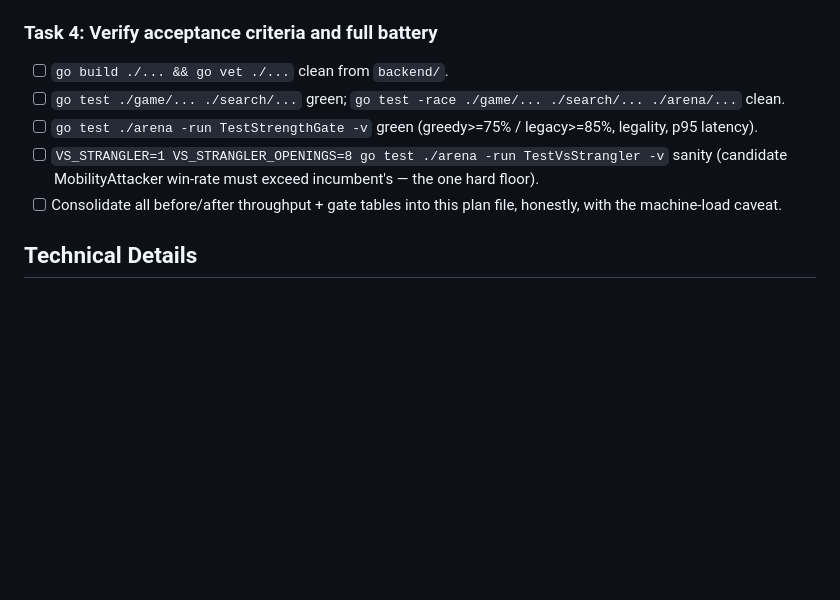
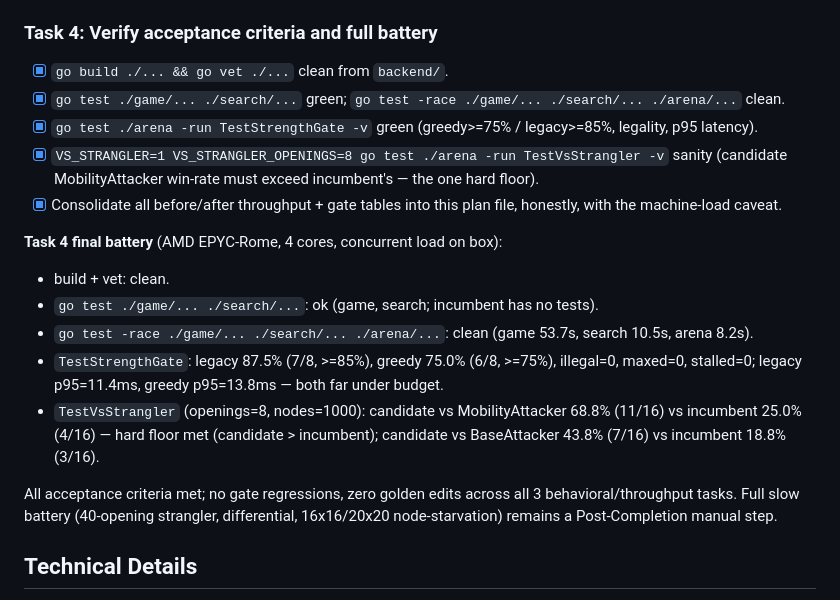
Before and after one commit to korjavin/virusgame, a Markdown page: docs/plans/20260717-vs-ai2.36-search-throughput.md, the part around the change. Drawn GitHub-style; blank space fills up the shorter version.

Commit message:
feat: verify vs-ai2.36 acceptance criteria and full gate battery

```diff
--- a/docs/plans/20260717-vs-ai2.36-search-throughput.md
+++ b/docs/plans/20260717-vs-ai2.36-search-throughput.md
@@ -184,15 +184,30 @@ state-dependent, matching the "node-starved dense boards" thesis. Node-budget ga
 (`ChooseNodeBudget`) are wall-clock-free and unaffected.
 
 ### Task 4: Verify acceptance criteria and full battery
-- [ ] `go build ./... && go vet ./...` clean from `backend/`.
-- [ ] `go test ./game/... ./search/...` green; `go test -race ./game/... ./search/... ./arena/...` clean.
-- [ ] `go test ./arena -run TestStrengthGate -v` green (greedy>=75% / legacy>=85%,
+- [x] `go build ./... && go vet ./...` clean from `backend/`.
+- [x] `go test ./game/... ./search/...` green; `go test -race ./game/... ./search/... ./arena/...` clean.
+- [x] `go test ./arena -run TestStrengthGate -v` green (greedy>=75% / legacy>=85%,
       legality, p95 latency).
-- [ ] `VS_STRANGLER=1 VS_STRANGLER_OPENINGS=8 go test ./arena -run TestVsStrangler -v`
+- [x] `VS_STRANGLER=1 VS_STRANGLER_OPENINGS=8 go test ./arena -run TestVsStrangler -v`
       sanity (candidate MobilityAttacker win-rate must exceed incumbent's — the one
       hard floor).
-- [ ] Consolidate all before/after throughput + gate tables into this plan file,
+- [x] Consolidate all before/after throughput + gate tables into this plan file,
       honestly, with the machine-load caveat.
+
+**Task 4 final battery** (AMD EPYC-Rome, 4 cores, concurrent load on box):
+
+- build + vet: clean.
+- `go test ./game/... ./search/...`: ok (game, search; incumbent has no tests).
+- `go test -race ./game/... ./search/... ./arena/...`: clean (game 53.7s, search 10.5s, arena 8.2s).
+- `TestStrengthGate`: legacy 87.5% (7/8, >=85%), greedy 75.0% (6/8, >=75%), illegal=0,
+  maxed=0, stalled=0; legacy p95=11.4ms, greedy p95=13.8ms — both far under budget.
+- `TestVsStrangler` (openings=8, nodes=1000): candidate vs MobilityAttacker 68.8%
+  (11/16) vs incumbent 25.0% (4/16) — hard floor met (candidate > incumbent);
+  candidate vs BaseAttacker 43.8% (7/16) vs incumbent 18.8% (3/16).
+
+All acceptance criteria met; no gate regressions, zero golden edits across all 3
+behavioral/throughput tasks. Full slow battery (40-opening strangler, differential,
+16x16/20x20 node-starvation) remains a Post-Completion manual step.
 
 ## Technical Details
 
```
